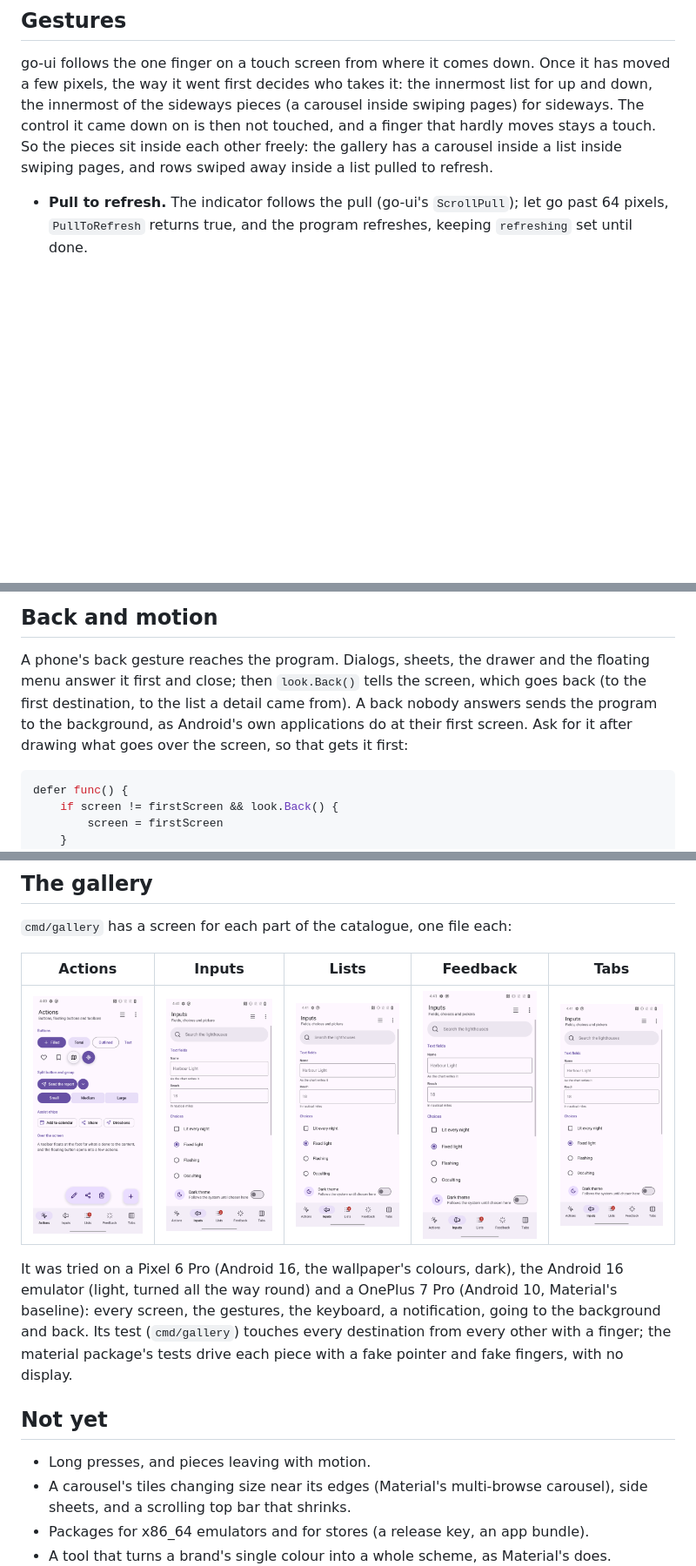
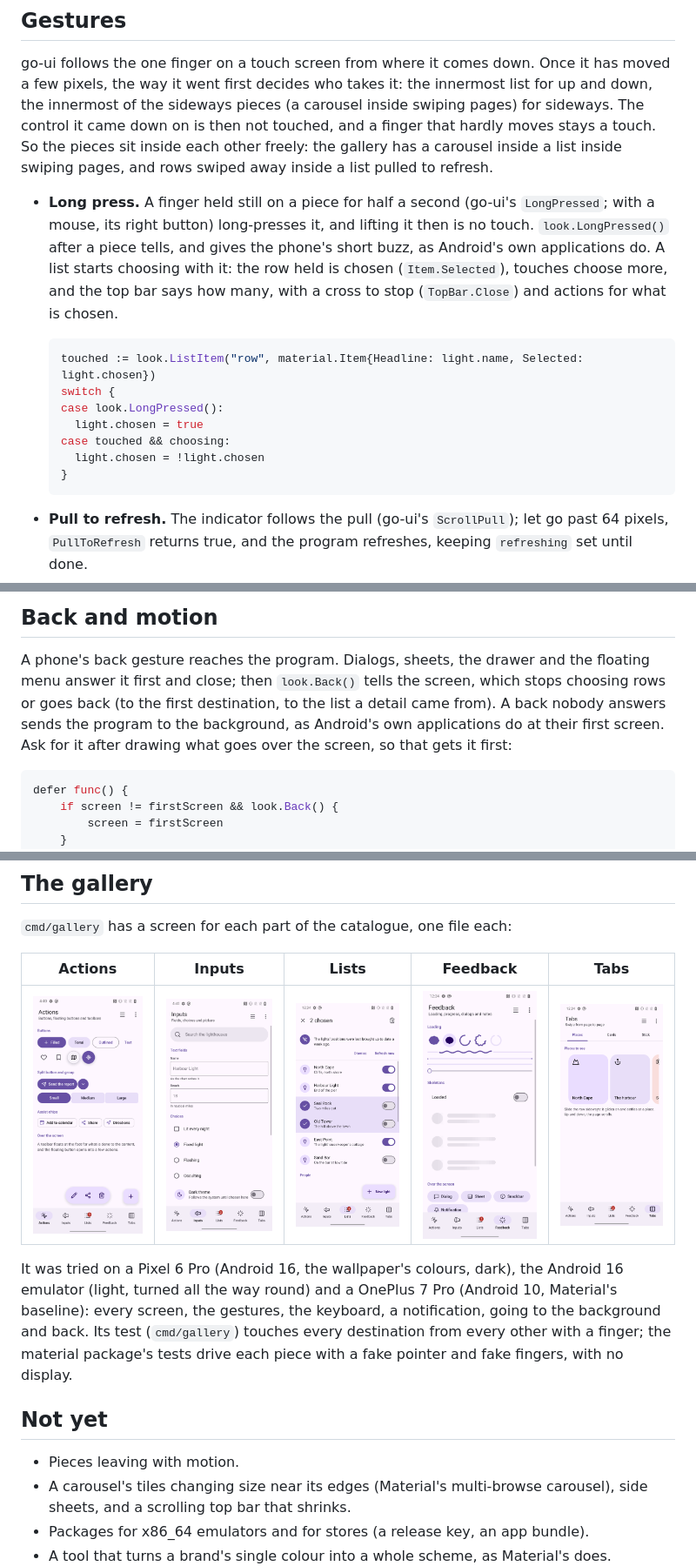
Before and after one commit to akrck02/go-ui-android, a Markdown page: docs/README.md, 3 parts joined by grey strips. Shown at 87% size. Drawn GitHub-style; pictures changed too: docs/images/feedback.png, docs/images/lists.png, docs/images/tabs.png; blank space fills up the shorter version.

````diff
--- a/docs/README.md
+++ b/docs/README.md
@@ -151,6 +152,21 @@ down on is then not touched, and a finger that hardly moves stays a touch. So th
 each other freely: the gallery has a carousel inside a list inside swiping pages, and rows swiped
 away inside a list pulled to refresh.
 
+- **Long press.** A finger held still on a piece for half a second (go-ui's `LongPressed`; with a
+  mouse, its right button) long-presses it, and lifting it then is no touch. `look.LongPressed()`
+  after a piece tells, and gives the phone's short buzz, as Android's own applications do. A list
+  starts choosing with it: the row held is chosen (`Item.Selected`), touches choose more, and the
+  top bar says how many, with a cross to stop (`TopBar.Close`) and actions for what is chosen.
+
+  ```go
+  touched := look.ListItem("row", material.Item{Headline: light.name, Selected: light.chosen})
+  switch {
+  case look.LongPressed():
+  	light.chosen = true
+  case touched && choosing:
+  	light.chosen = !light.chosen
+  }
+  ```
 - **Pull to refresh.** The indicator follows the pull (go-ui's `ScrollPull`); let go past 64 pixels,
   `PullToRefresh` returns true, and the program refreshes, keeping `refreshing` set until done.
 - **Swiping pages.** A page let go past a third of the way, or flicked, turns to the next; the tab
@@ -166,9 +182,9 @@ away inside a list pulled to refresh.
 ## Back and motion
 
 A phone's back gesture reaches the program. Dialogs, sheets, the drawer and the floating menu answer
-it first and close; then `look.Back()` tells the screen, which goes back (to the first destination,
-to the list a detail came from). A back nobody answers sends the program to the background, as
-Android's own applications do at their first screen. Ask for it after drawing what goes over the
+it first and close; then `look.Back()` tells the screen, which stops choosing rows or goes back (to
+the first destination, to the list a detail came from). A back nobody answers sends the program to
+the background, as Android's own applications do at their first screen. Ask for it after drawing what goes over the
 screen, so that gets it first:
 
 ```go
@@ -277,7 +293,7 @@ tests drive each piece with a fake pointer and fake fingers, with no display.
 
 ## Not yet
 
-- Long presses, and pieces leaving with motion.
+- Pieces leaving with motion.
 - A carousel's tiles changing size near its edges (Material's multi-browse carousel), side sheets,
   and a scrolling top bar that shrinks.
 - Packages for x86_64 emulators and for stores (a release key, an app bundle).
````
Also changed, not shown: other parts of docs/README.md (+4 -3 lines), 8 other files.
